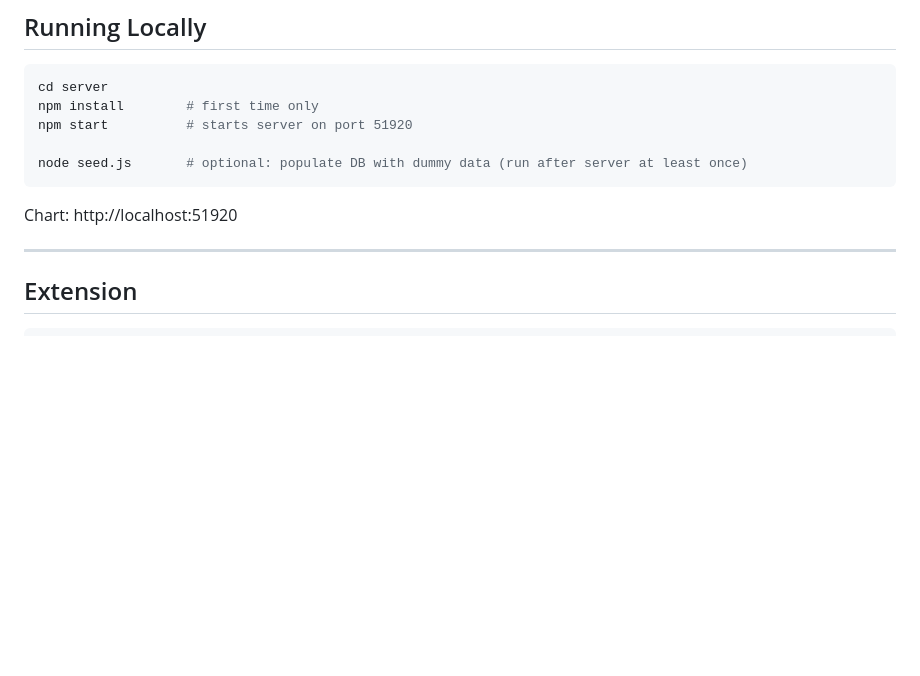
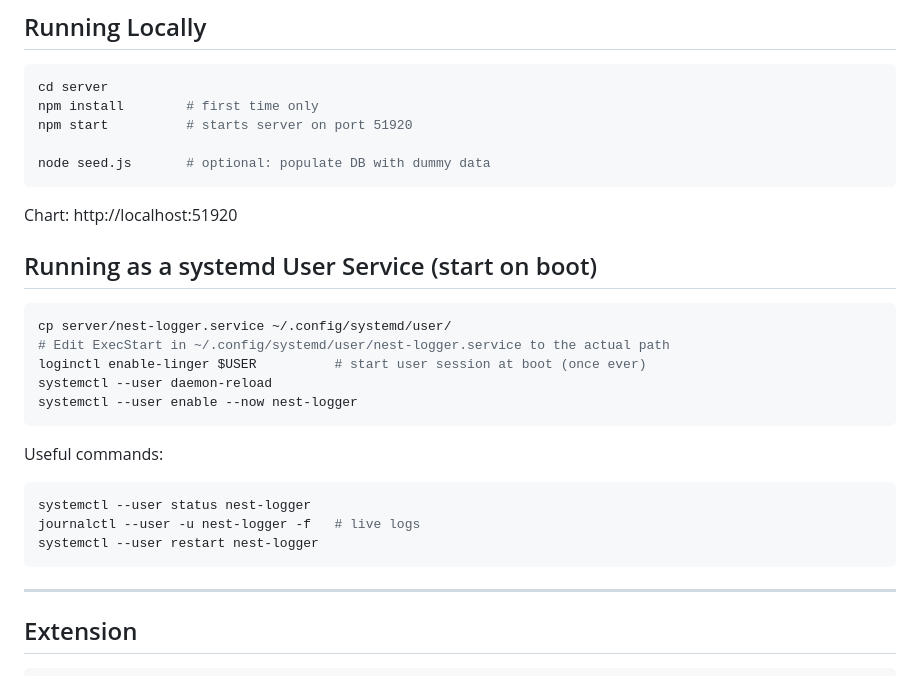
Before and after one commit to joeyparrish/nest-logger, a Markdown page: CLAUDE.md, the part around the change. GitHub-like rendering; blank space fills up the shorter version.

Commit message:
Add docs
Co-authored-by: Claude Code <noreply@anthropic.com>

````diff
--- a/CLAUDE.md
+++ b/CLAUDE.md
@@ -116,10 +116,28 @@ cd server
 npm install        # first time only
 npm start          # starts server on port 51920
 
-node seed.js       # optional: populate DB with dummy data (run after server at least once)
+node seed.js       # optional: populate DB with dummy data
 ```
 
 Chart: http://localhost:51920
+
+## Running as a systemd User Service (start on boot)
+
+```bash
+cp server/nest-logger.service ~/.config/systemd/user/
+# Edit ExecStart in ~/.config/systemd/user/nest-logger.service to the actual path
+loginctl enable-linger $USER          # start user session at boot (once ever)
+systemctl --user daemon-reload
+systemctl --user enable --now nest-logger
+```
+
+Useful commands:
+
+```bash
+systemctl --user status nest-logger
+journalctl --user -u nest-logger -f   # live logs
+systemctl --user restart nest-logger
+```
 
 ---
 
````
Also changed, not shown: server/README.md (added, +53 -0 lines).
